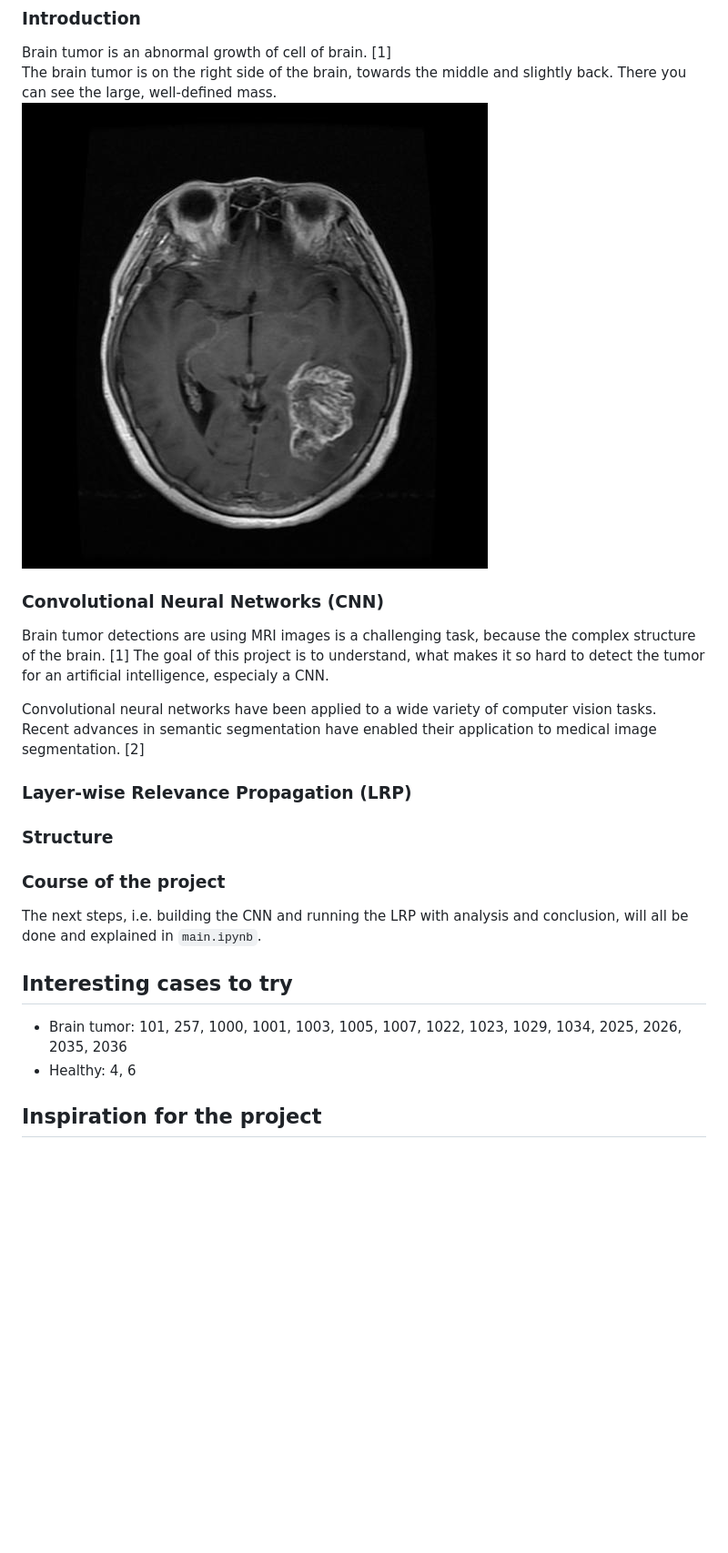
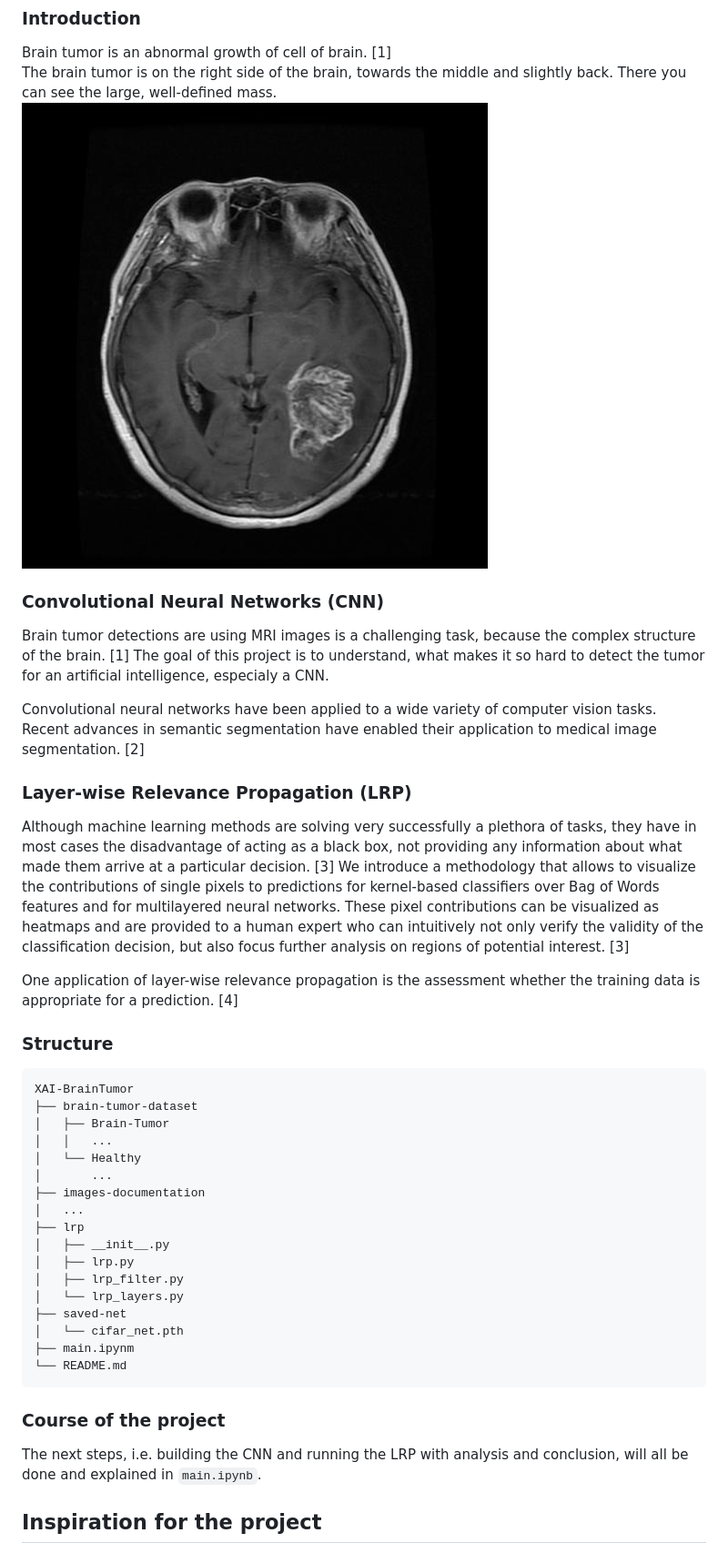
Before and after one commit to einBuegelbrett/Explainable-AI, a Markdown page: README.md, the part around the change printed below. Shown: that part at 91% size. Drawn GitHub-style; blank space fills up the shorter version.

````diff
--- a/README.md
+++ b/README.md
@@ -33,17 +33,34 @@ Brain tumor detections are using MRI images is a challenging task, because the c
 Convolutional neural networks have been applied to a wide variety of computer vision tasks. Recent advances in semantic segmentation have enabled their application to medical image segmentation. [2]
 
 ### Layer-wise Relevance Propagation (LRP)
+ Although machine learning methods are solving very successfully a plethora of tasks, they have in most cases the disadvantage of acting as a black box, not providing any information about what made them arrive at a particular decision. [3]
+We introduce a methodology that allows to visualize the contributions of single pixels to predictions for kernel-based classifiers over Bag of Words features and for multilayered neural networks. These pixel contributions can be visualized as heatmaps and are provided to a human expert who can intuitively not only verify the validity of the classification decision, but also focus further analysis on regions of potential interest. [3]
 
+One application of layer-wise relevance propagation is the assessment whether the training data is appropriate for a prediction. [4]
 
 ### Structure
-
+```
+XAI-BrainTumor
+├── brain-tumor-dataset
+│   ├── Brain-Tumor
+│   │   ...
+│   └── Healthy
+│       ...
+├── images-documentation
+│   ...
+├── lrp
+│   ├── __init__.py
+│   ├── lrp.py
+│   ├── lrp_filter.py
+│   └── lrp_layers.py
+├── saved-net
+│   └── cifar_net.pth
+├── main.ipynm
+└── README.md
+```
 
 ### Course of the project
 The next steps, i.e. building the CNN and running the LRP with analysis and conclusion, will all be done and explained in ``main.ipynb``.
-
-## Interesting cases to try
-- Brain tumor: 101, 257, 1000, 1001, 1003, 1005, 1007, 1022, 1023, 1029, 1034, 2025, 2026, 2035, 2036
-- Healthy: 4, 6
 
 ## Inspiration for the project
 * [Training a Classifier](https://pytorch.org/tutorials/beginner/blitz/cifar10_tutorial.html)
````
Also changed, not shown: other parts of README.md (+4 -5 lines), images-documentation/differences.png (added), images-documentation/eyes_brain_tumor.png (added), images-documentation/reconize_h_1.png (added), images-documentation/reconize_h_2.png (added), 1 other file.
